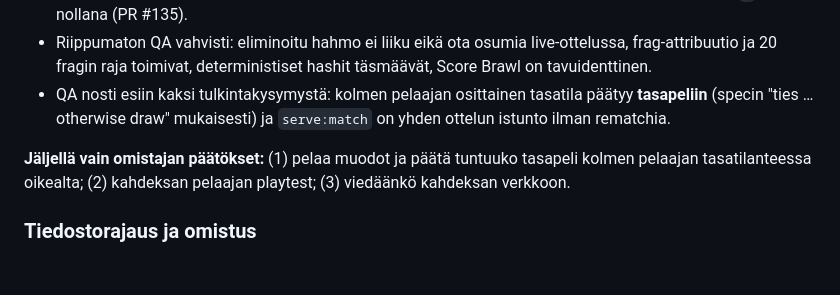
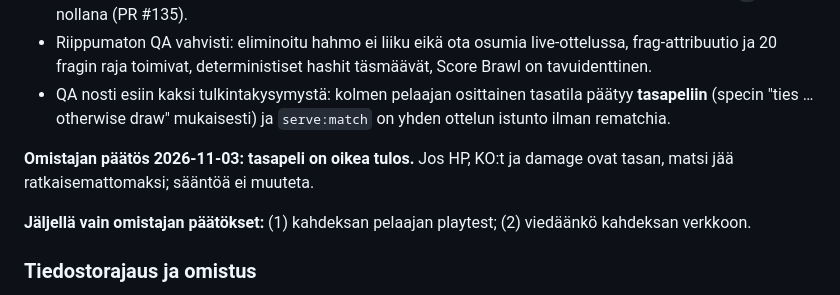
Before and after one commit to Trumppo/TurenkiFight, a Markdown page: docs/GOALS.md, the part around the change. GitHub-like rendering; blank space fills up the shorter version.

```diff
--- a/docs/GOALS.md
+++ b/docs/GOALS.md
@@ -104,7 +104,9 @@ Kahdeksan pelaajan katto, paikalliset botit ja kahdeksan slotin UI on yhdistetty
 - Riippumaton QA vahvisti: eliminoitu hahmo ei liiku eikä ota osumia live-ottelussa, frag-attribuutio ja 20 fragin raja toimivat, deterministiset hashit täsmäävät, Score Brawl on tavuidenttinen.
 - QA nosti esiin kaksi tulkintakysymystä: kolmen pelaajan osittainen tasatila päätyy **tasapeliin** (specin "ties … otherwise draw" mukaisesti) ja `serve:match` on yhden ottelun istunto ilman rematchia.
 
-**Jäljellä vain omistajan päätökset:** (1) pelaa muodot ja päätä tuntuuko tasapeli kolmen pelaajan tasatilanteessa oikealta; (2) kahdeksan pelaajan playtest; (3) viedäänkö kahdeksan verkkoon.
+**Omistajan päätös 2026-11-03: tasapeli on oikea tulos.** Jos HP, KO:t ja damage ovat tasan, matsi jää ratkaisemattomaksi; sääntöä ei muuteta.
+
+**Jäljellä vain omistajan päätökset:** (1) kahdeksan pelaajan playtest; (2) viedäänkö kahdeksan verkkoon.
 
 ### Tiedostorajaus ja omistus
 
```
Also changed, not shown: docs/M7_GAME_MODES.md (+2 -0 lines).
